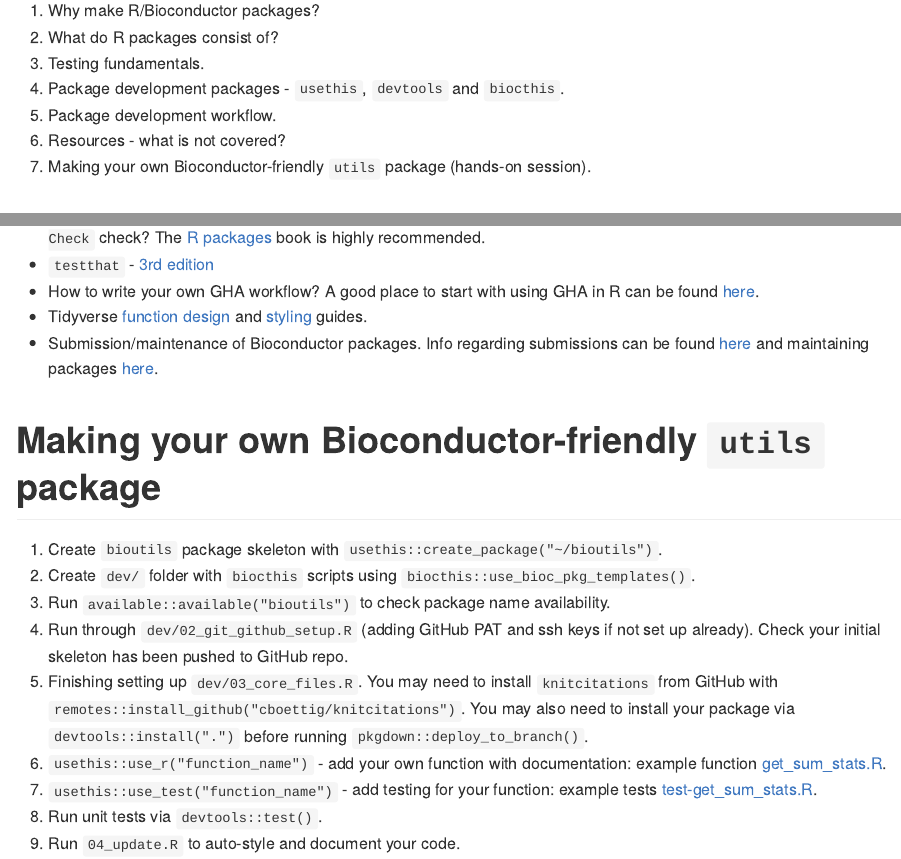
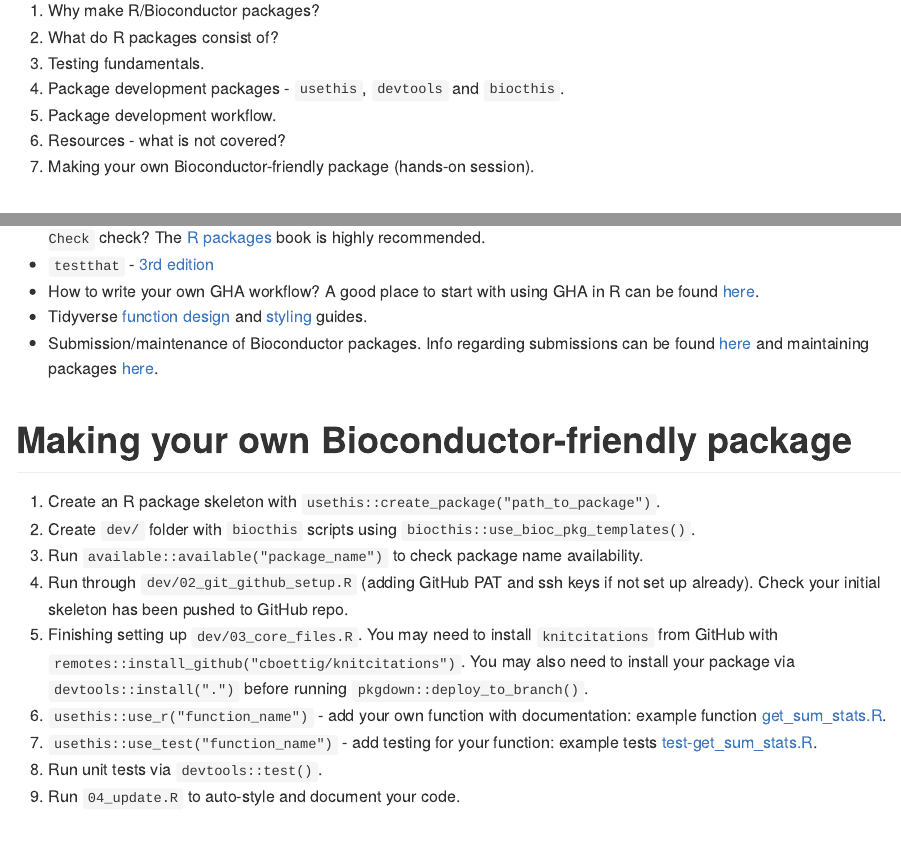
Before and after one commit to dzhang32/biocthis_workshop, an R Markdown document (index.Rmd): the page in a window 1100 px wide, from 160 px down, and a second part further down, joined at a grey line. The pictures show the output file index.md that the author committed with the source, drawn offline in the style of GitHub.

Commit message:
Minor cleaning

```diff
--- a/index.Rmd
+++ b/index.Rmd
@@ -29,7 +29,7 @@
 4. Package development packages - `usethis`, `devtools` and `biocthis`.
 5. Package development workflow.
 6. Resources - what is not covered?
-7. Making your own Bioconductor-friendly `utils` package (hands-on session).
+7. Making your own Bioconductor-friendly package (hands-on session).
 
 # Why make R/Bioconductor packages?
 
@@ -174,11 +174,11 @@
 - Tidyverse [function design](https://design.tidyverse.org/index.html) and [styling](https://style.tidyverse.org/) guides.
 - Submission/maintenance of Bioconductor packages. Info regarding submissions can be found [here](https://www.bioconductor.org/developers/package-submission/) and maintaining packages [here](https://www.bioconductor.org/developers/how-to/git/).
 
-# Making your own Bioconductor-friendly `utils` package
+# Making your own Bioconductor-friendly package
 
-1. Create `bioutils` package skeleton with `usethis::create_package("~/bioutils")`.
+1. Create an R package skeleton with `usethis::create_package("path_to_package")`.
 2. Create `dev/` folder with `biocthis` scripts using `biocthis::use_bioc_pkg_templates()`.
-3. Run `available::available("bioutils")` to check package name availability.
+3. Run `available::available("package_name")` to check package name availability.
 4. Run through `dev/02_git_github_setup.R` (adding GitHub PAT and ssh keys if not set up already). Check your initial skeleton has been pushed to GitHub repo.
 5. Finishing setting up `dev/03_core_files.R`. You may need to install `knitcitations` from GitHub with `remotes::install_github("cboettig/knitcitations")`. You may also need to install your package via `devtools::install(".")` before running `pkgdown::deploy_to_branch()`.
 6. `usethis::use_r("function_name")` - add your own function with documentation: example function [get_sum_stats.R](https://github.com/dzhang32/rutils/blob/master/R/get_sum_stats.R).
```
Also changed, not shown: index.md.
